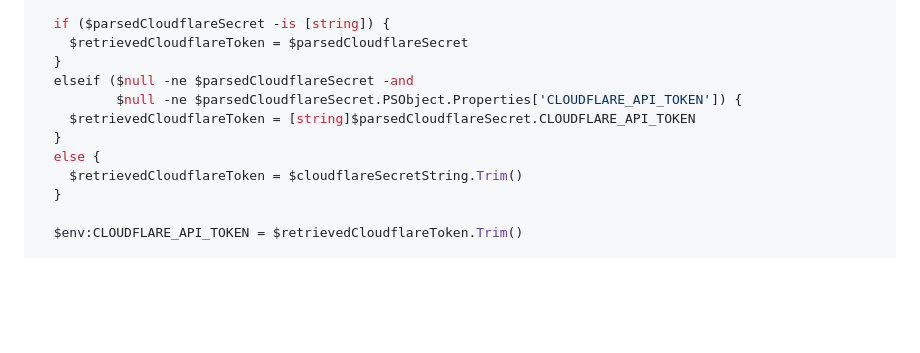
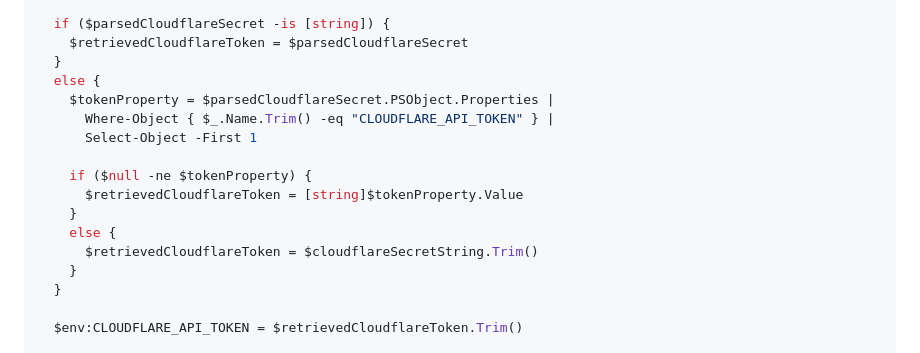
Before and after one commit to garrettds11/ai-cloud-lab, a Markdown page: terraform-smoke-test-plan.md, the part around the change. GitHub-like rendering; blank space fills up the shorter version.

Commit message:
Trim Cloudflare secret key names

```diff
--- a/terraform-smoke-test-plan.md
+++ b/terraform-smoke-test-plan.md
@@ -133,12 +133,17 @@ function Invoke-TerraformWithCloudflareToken {
   if ($parsedCloudflareSecret -is [string]) {
     $retrievedCloudflareToken = $parsedCloudflareSecret
   }
-  elseif ($null -ne $parsedCloudflareSecret -and
-          $null -ne $parsedCloudflareSecret.PSObject.Properties['CLOUDFLARE_API_TOKEN']) {
-    $retrievedCloudflareToken = [string]$parsedCloudflareSecret.CLOUDFLARE_API_TOKEN
-  }
   else {
-    $retrievedCloudflareToken = $cloudflareSecretString.Trim()
+    $tokenProperty = $parsedCloudflareSecret.PSObject.Properties |
+      Where-Object { $_.Name.Trim() -eq "CLOUDFLARE_API_TOKEN" } |
+      Select-Object -First 1
+
+    if ($null -ne $tokenProperty) {
+      $retrievedCloudflareToken = [string]$tokenProperty.Value
+    }
+    else {
+      $retrievedCloudflareToken = $cloudflareSecretString.Trim()
+    }
   }
 
   $env:CLOUDFLARE_API_TOKEN = $retrievedCloudflareToken.Trim()
```
